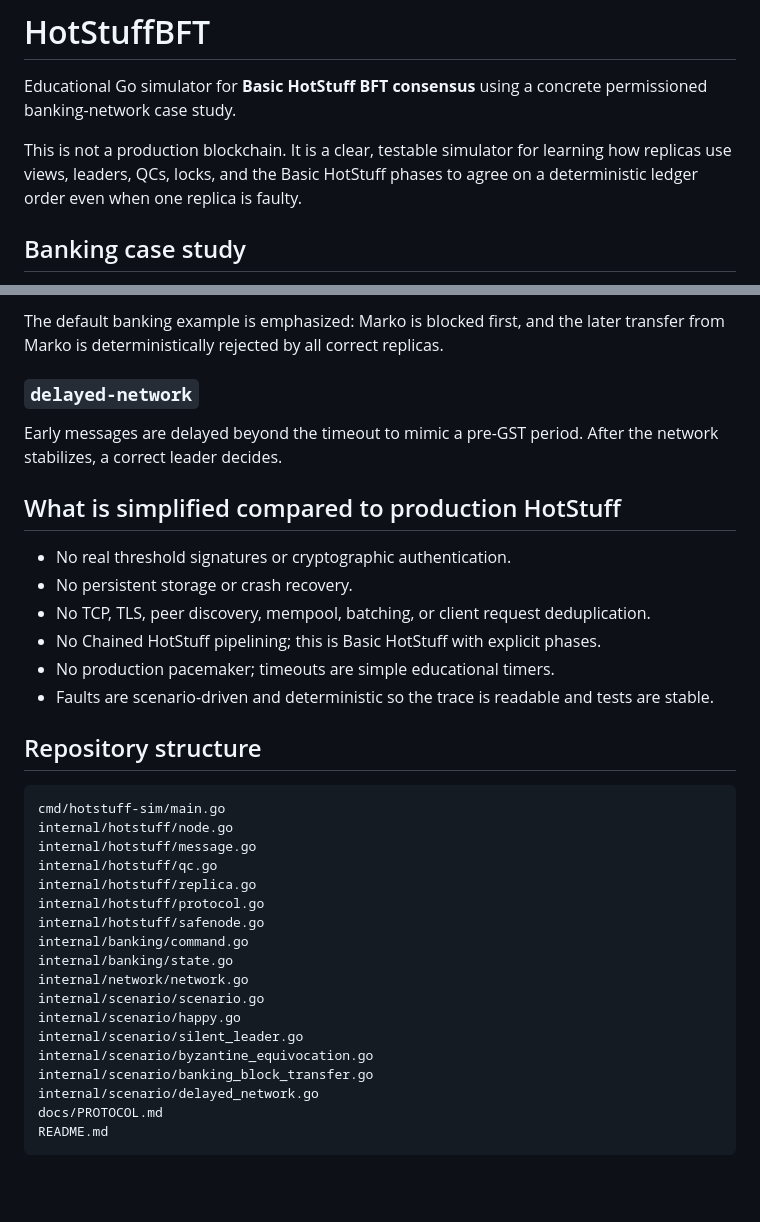
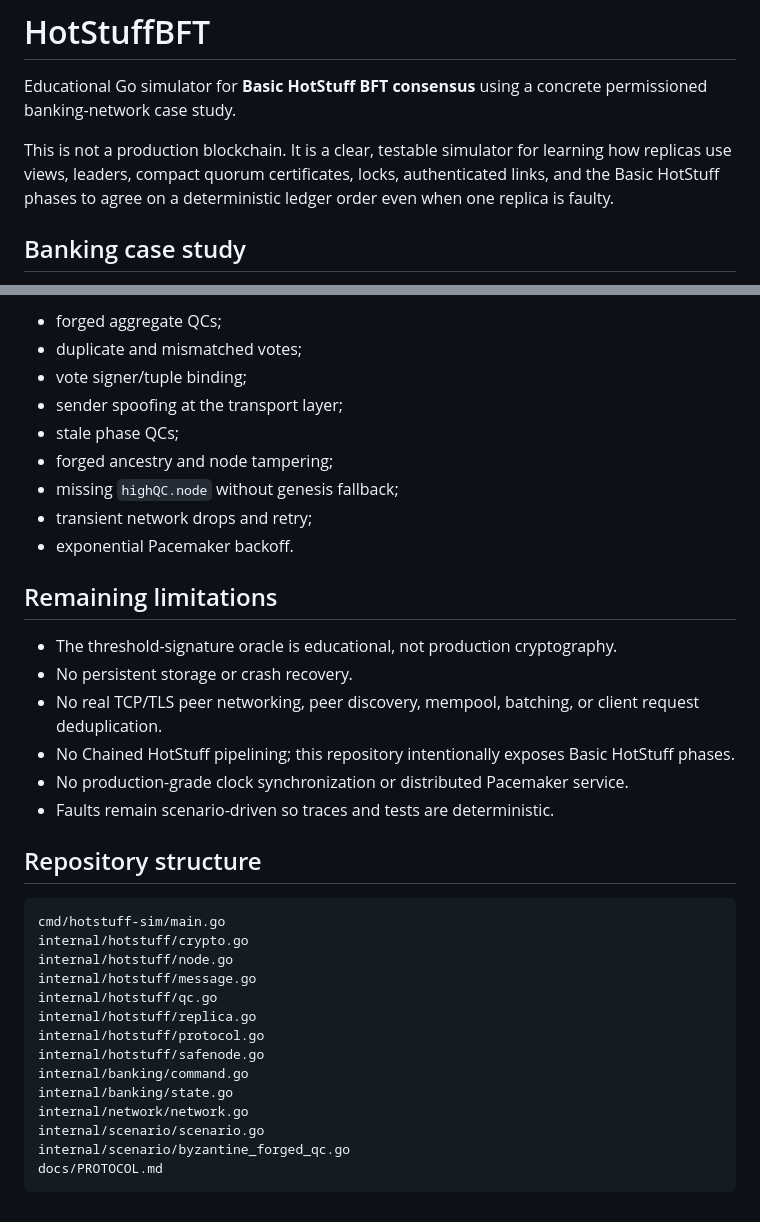
Before and after one commit to ognjen217/HotStuffBFT, a Markdown page: README.md, 2 parts joined by grey strips. Drawn GitHub-style; blank space fills up the shorter version.

````diff
--- a/README.md
+++ b/README.md
@@ -2,7 +2,7 @@
 
 Educational Go simulator for **Basic HotStuff BFT consensus** using a concrete permissioned banking-network case study.
 
-This is not a production blockchain. It is a clear, testable simulator for learning how replicas use views, leaders, QCs, locks, and the Basic HotStuff phases to agree on a deterministic ledger order even when one replica is faulty.
+This is not a production blockchain. It is a clear, testable simulator for learning how replicas use views, leaders, compact quorum certificates, locks, authenticated links, and the Basic HotStuff phases to agree on a deterministic ledger order even when one replica is faulty.
 
 ## Banking case study
 
@@ -147,23 +163,28 @@ Correct replicas obey the one-vote-per-phase-per-view rule, so a conflicting pro
 
-The default banking example is emphasized: Marko is blocked first, and the later transfer from Marko is deterministically rejected by all correct replicas.
+- forged aggregate QCs;
+- duplicate and mismatched votes;
+- vote signer/tuple binding;
+- sender spoofing at the transport layer;
+- stale phase QCs;
+- forged ancestry and node tampering;
+- missing `highQC.node` without genesis fallback;
+- transient network drops and retry;
+- exponential Pacemaker backoff.
 
-### `delayed-network`
+## Remaining limitations
 
-Early messages are delayed beyond the timeout to mimic a pre-GST period. After the network stabilizes, a correct leader decides.
-
-## What is simplified compared to production HotStuff
-
-- No real threshold signatures or cryptographic authentication.
+- The threshold-signature oracle is educational, not production cryptography.
 - No persistent storage or crash recovery.
-- No TCP, TLS, peer discovery, mempool, batching, or client request deduplication.
-- No Chained HotStuff pipelining; this is Basic HotStuff with explicit phases.
-- No production pacemaker; timeouts are simple educational timers.
-- Faults are scenario-driven and deterministic so the trace is readable and tests are stable.
+- No real TCP/TLS peer networking, peer discovery, mempool, batching, or client request deduplication.
+- No Chained HotStuff pipelining; this repository intentionally exposes Basic HotStuff phases.
+- No production-grade clock synchronization or distributed Pacemaker service.
+- Faults remain scenario-driven so traces and tests are deterministic.
 
 ## Repository structure
 
 ```text
 cmd/hotstuff-sim/main.go
+internal/hotstuff/crypto.go
 internal/hotstuff/node.go
 internal/hotstuff/message.go
 internal/hotstuff/qc.go
@@ -174,11 +195,6 @@ internal/banking/command.go
 internal/banking/state.go
 internal/network/network.go
 internal/scenario/scenario.go
-internal/scenario/happy.go
-internal/scenario/silent_leader.go
-internal/scenario/byzantine_equivocation.go
-internal/scenario/banking_block_transfer.go
-internal/scenario/delayed_network.go
+internal/scenario/byzantine_forged_qc.go
 docs/PROTOCOL.md
-README.md
 ```
````
Also changed, not shown: other parts of README.md (+67 -51 lines).
